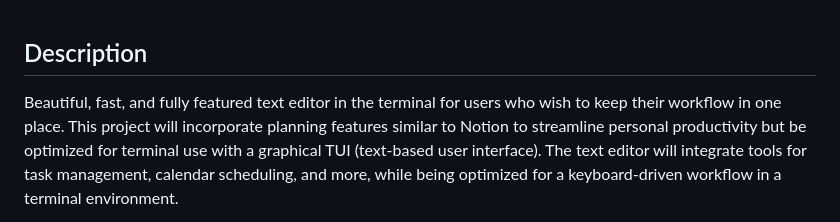
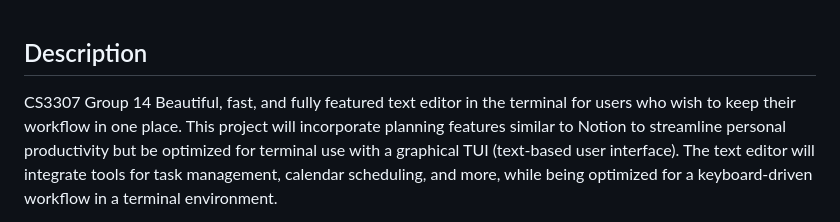
Before and after one commit to gdonlol/neonote, a Markdown page: README.md, the part around the change. GitHub-like rendering.

```diff
--- a/README.md
+++ b/README.md
@@ -1,5 +1,7 @@
+
 ## Description
 
+CS3307 Group 14
 Beautiful, fast, and fully featured text editor in the terminal for users who wish to keep their workflow in one place. This project will incorporate planning features similar to Notion to streamline personal productivity but be optimized for terminal use with a graphical TUI (text-based user interface). The text editor will integrate tools for task management, calendar scheduling, and more, while being optimized for a keyboard-driven workflow in a terminal environment.
 
 This software will be developed in C++ and will run virtually on a Raspberry Pi. We do not require a physical Raspberry Pi kit for this project.
```
